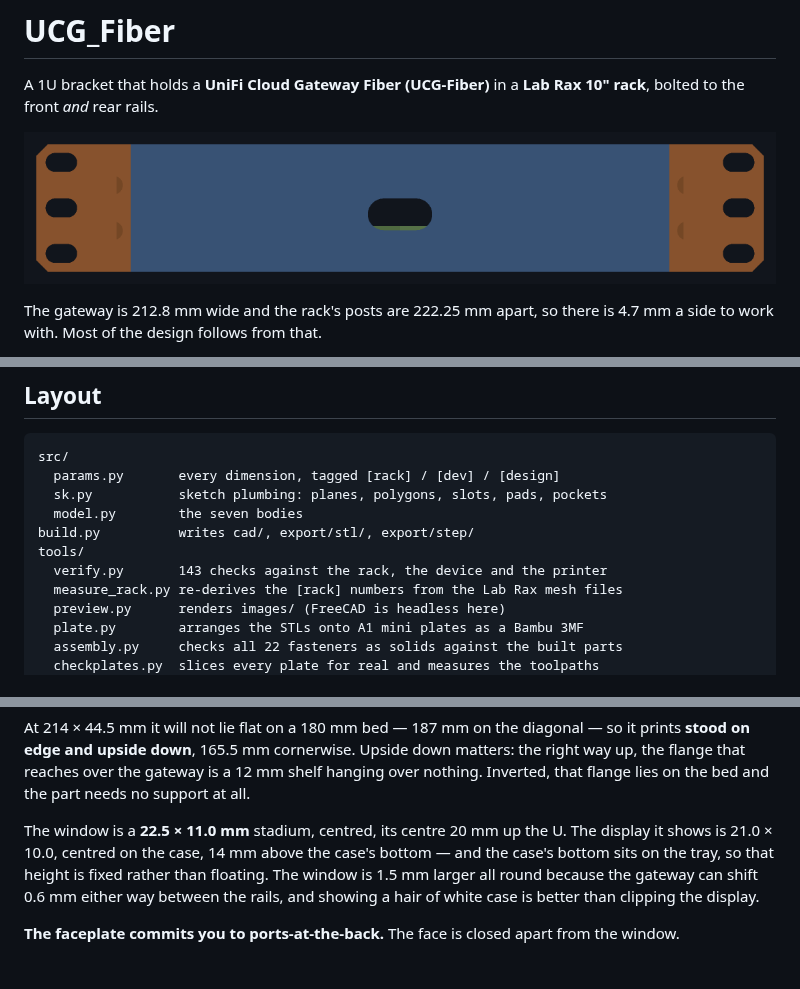
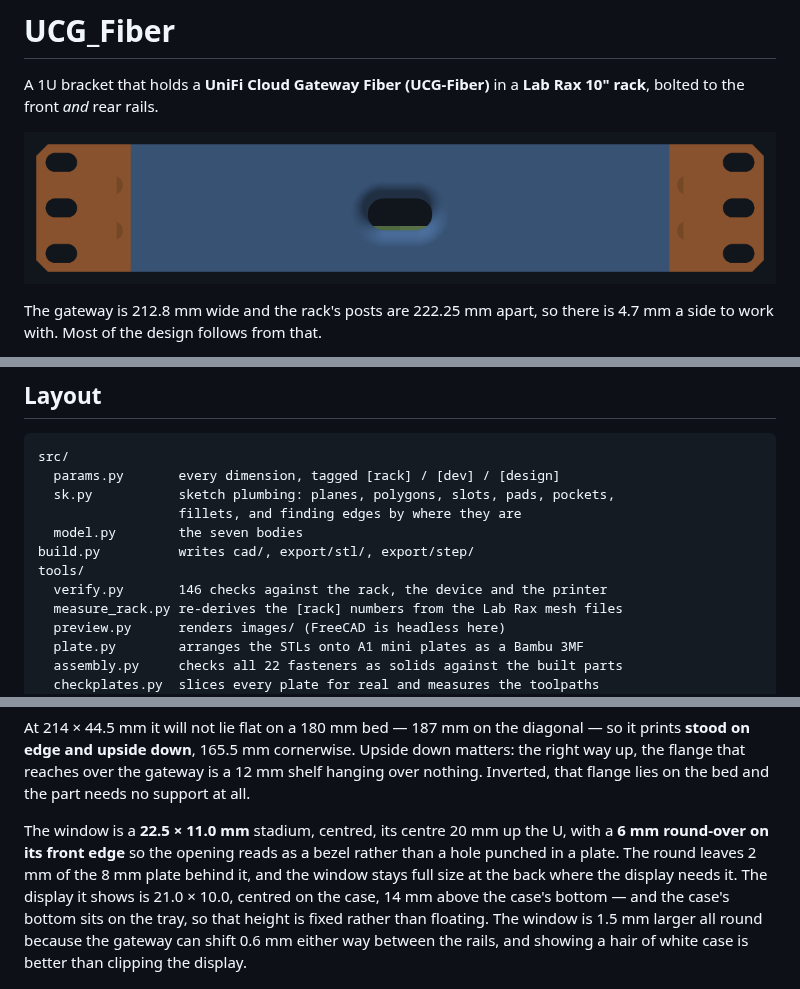
Before and after one commit to vvyroubal/LabRax-components, a Markdown page: README.md, 3 parts joined by grey strips. Drawn GitHub-style; pictures changed too: images/assembly-front.png; blank space fills up the shorter version.

````diff
--- a/README.md
+++ b/README.md
@@ -27,11 +27,12 @@ make plates     # slice every plate and check it prints inside the bed
 ```
 src/
   params.py       every dimension, tagged [rack] / [dev] / [design]
-  sk.py           sketch plumbing: planes, polygons, slots, pads, pockets
+  sk.py           sketch plumbing: planes, polygons, slots, pads, pockets,
+                  fillets, and finding edges by where they are
   model.py        the seven bodies
 build.py          writes cad/, export/stl/, export/step/
 tools/
-  verify.py       143 checks against the rack, the device and the printer
+  verify.py       146 checks against the rack, the device and the printer
   measure_rack.py re-derives the [rack] numbers from the Lab Rax mesh files
   preview.py      renders images/ (FreeCAD is headless here)
   plate.py        arranges the STLs onto A1 mini plates as a Bambu 3MF
@@ -113,7 +114,10 @@ down matters: the right way up, the flange that reaches over the gateway is a
 the part needs no support at all.
 
 The window is a **22.5 × 11.0 mm** stadium, centred, its centre 20 mm up the
-U. The display it shows is 21.0 × 10.0, centred on the case, 14 mm above the
+U, with a **6 mm round-over on its front edge** so the opening reads as a
+bezel rather than a hole punched in a plate. The round leaves 2 mm of the
+8 mm plate behind it, and the window stays full size at the back where the
+display needs it. The display it shows is 21.0 × 10.0, centred on the case, 14 mm above the
 case's bottom — and the case's bottom sits on the tray, so that height is
 fixed rather than floating. The window is 1.5 mm larger all round because the
 gateway can shift 0.6 mm either way between the rails, and showing a hair of
````
Also changed, not shown: other parts of README.md (+1 -1 lines), docs/measurements.md (+13 -0 lines), 8 other files.
